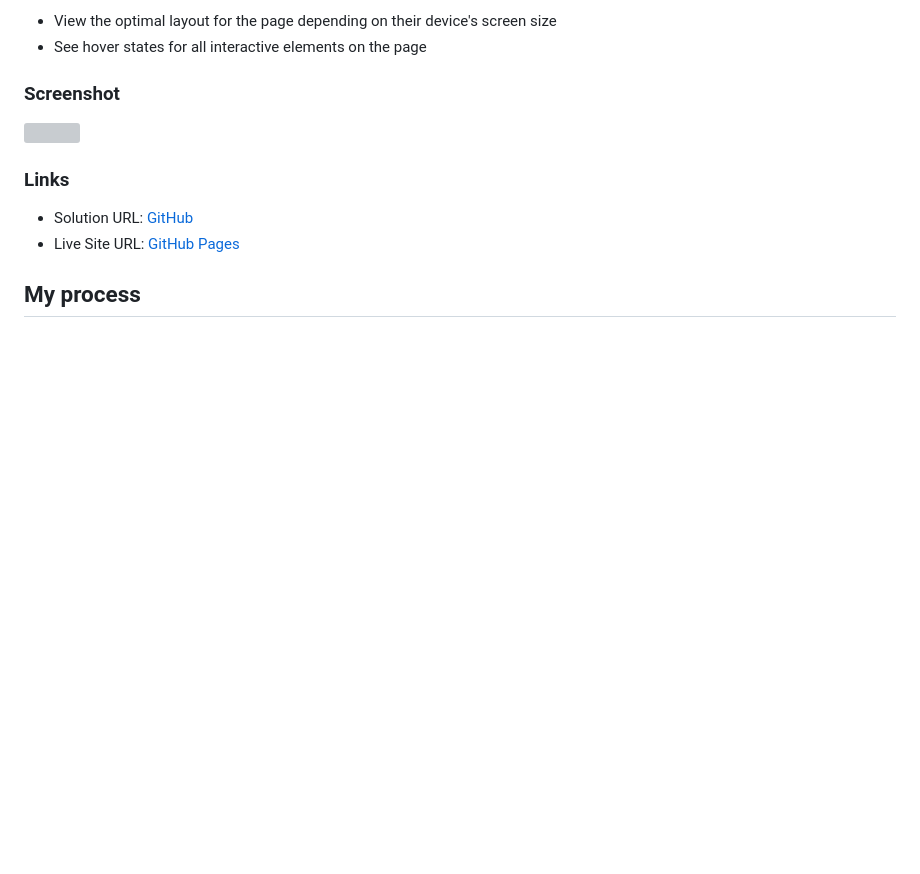
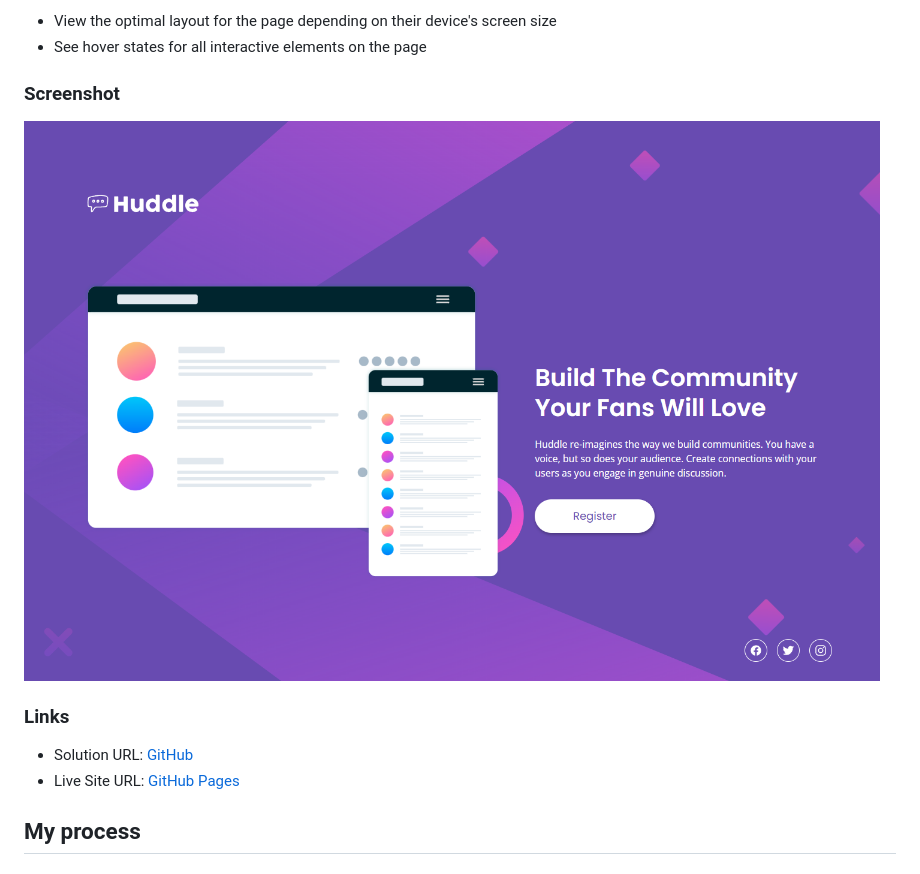
Before and after one commit to rradiohysteria/huddle-landing, a Markdown page: README.md, the part around the change. GitHub-like rendering; pictures changed too: preview.png (added); blank space fills up the shorter version; grey boxes are pictures that could not be loaded.

Commit message:
upload preview

```diff
--- a/README.md
+++ b/README.md
@@ -13,7 +13,7 @@ Users should be able to:
 
 ### Screenshot
 
-![](./screenshot.jpg)
+![](./preview.png)
 
 ### Links
 
```
Also changed, not shown: preview.jpg (deleted).
